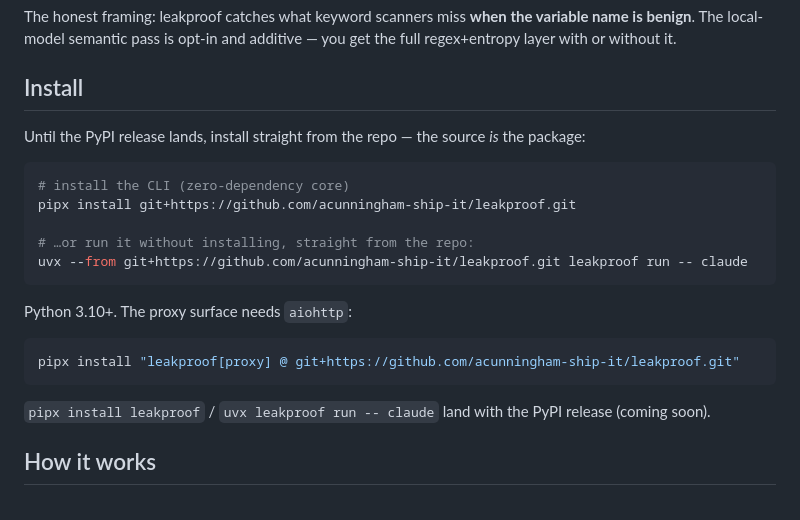
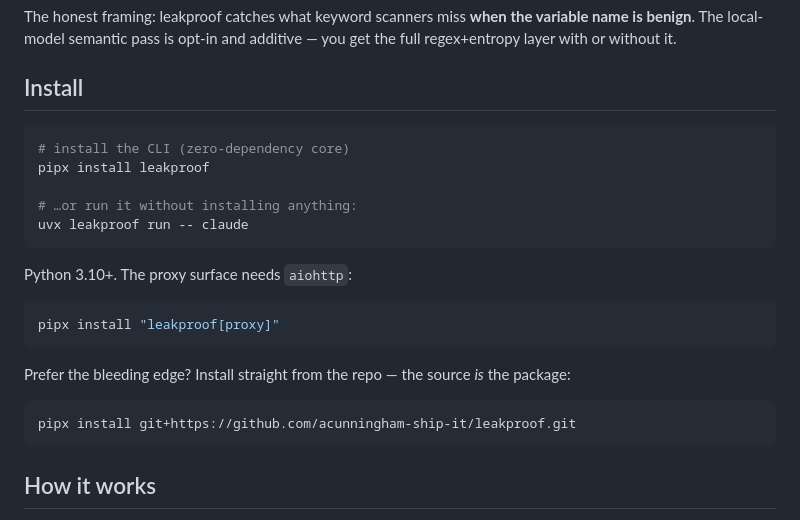
Before and after one commit to acunningham-ship-it/leakproof, a Markdown page: README.md, the part around the change. Rendered like a GitHub page.

Commit message:
docs: leakproof is on PyPI — pip install leakproof is now the primary install
Published leakproof 0.0.1 to PyPI; the front-door install is no longer
'coming soon'. git-source install kept as a bleeding-edge option.

Co-Authored-By: Claude Opus 4.8 (1M context) <noreply@anthropic.com>

````diff
--- a/README.md
+++ b/README.md
@@ -49,23 +49,25 @@ The honest framing: leakproof catches what keyword scanners miss **when the vari
 
 ## Install
 
-Until the PyPI release lands, install straight from the repo — the source *is* the package:
-
 ```bash
 # install the CLI (zero-dependency core)
-pipx install git+https://github.com/acunningham-ship-it/leakproof.git
+pipx install leakproof
 
-# …or run it without installing, straight from the repo:
-uvx --from git+https://github.com/acunningham-ship-it/leakproof.git leakproof run -- claude
+# …or run it without installing anything:
+uvx leakproof run -- claude
 ```
 
 Python 3.10+. The proxy surface needs `aiohttp`:
 
 ```bash
-pipx install "leakproof[proxy] @ git+https://github.com/acunningham-ship-it/leakproof.git"
+pipx install "leakproof[proxy]"
 ```
 
-`pipx install leakproof` / `uvx leakproof run -- claude` land with the PyPI release (coming soon).
+Prefer the bleeding edge? Install straight from the repo — the source *is* the package:
+
+```bash
+pipx install git+https://github.com/acunningham-ship-it/leakproof.git
+```
 
 ## How it works
 
````
